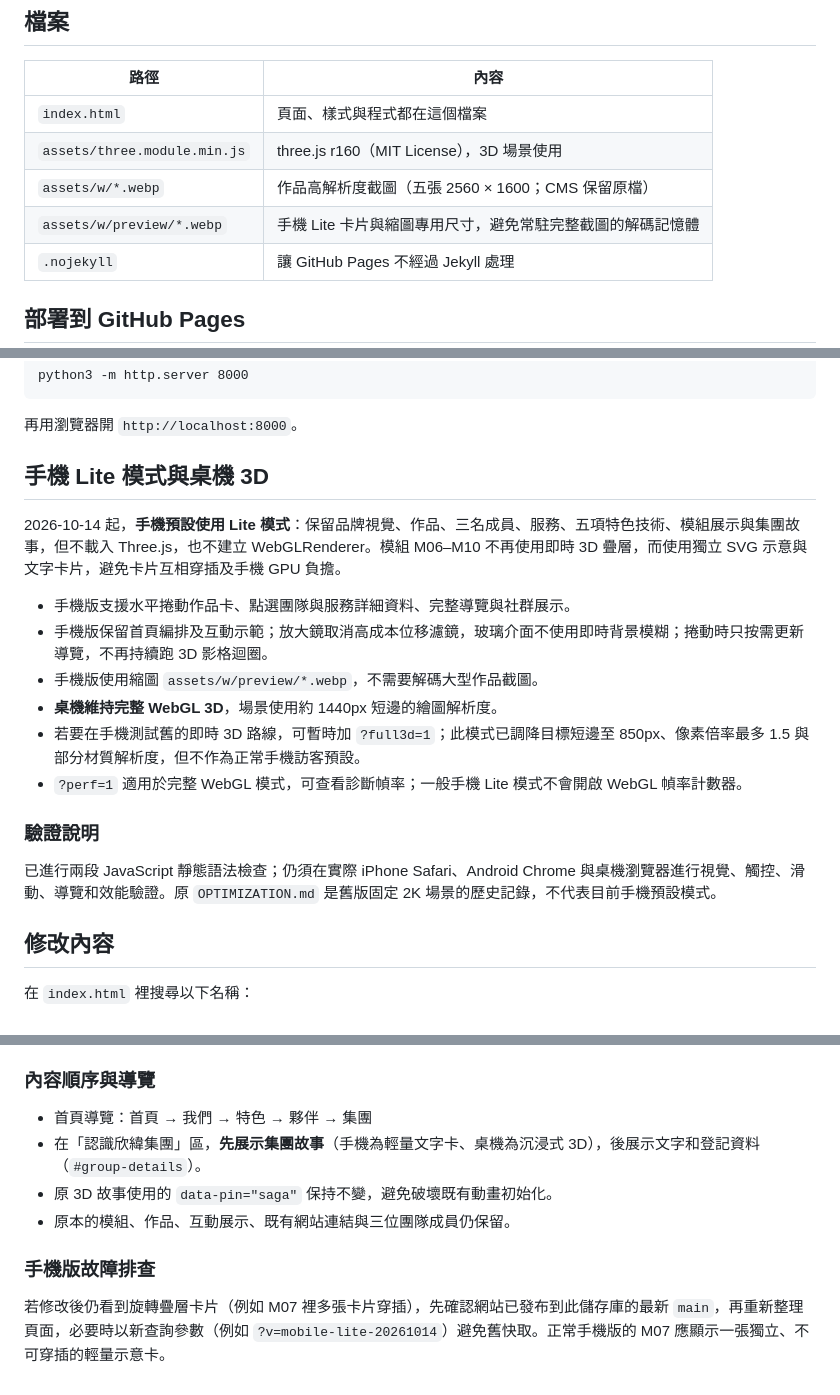
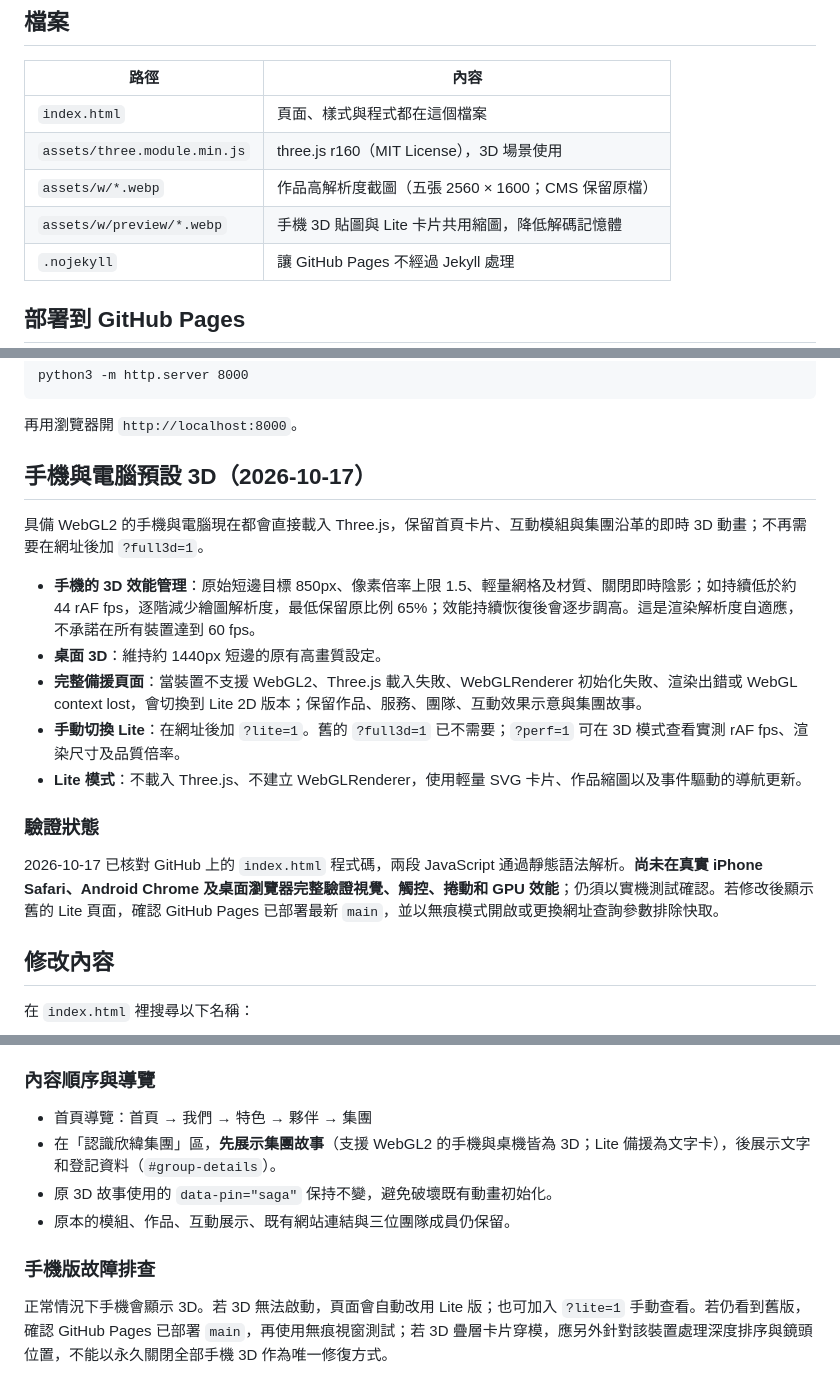
Before and after one commit to easylearnfromtw/Signwellsoft, a Markdown page: README.md, 3 parts joined by grey strips. Rendered like a GitHub page.

Commit message:
Document restored mobile 3D, adaptive rendering and WebGL fallback

```diff
--- a/README.md
+++ b/README.md
@@ -9,7 +9,7 @@
 | `index.html` | 頁面、樣式與程式都在這個檔案 |
 | `assets/three.module.min.js` | three.js r160（MIT License），3D 場景使用 |
 | `assets/w/*.webp` | 作品高解析度截圖（五張 2560 × 1600；CMS 保留原檔） |
-| `assets/w/preview/*.webp` | 手機 Lite 卡片與縮圖專用尺寸，避免常駐完整截圖的解碼記憶體 |
+| `assets/w/preview/*.webp` | 手機 3D 貼圖與 Lite 卡片共用縮圖，降低解碼記憶體 |
 | `.nojekyll` | 讓 GitHub Pages 不經過 Jekyll 處理 |
 
 ## 部署到 GitHub Pages
@@ -28,20 +28,19 @@ python3 -m http.server 8000
 
 再用瀏覽器開 `http://localhost:8000`。
 
-## 手機 Lite 模式與桌機 3D
+## 手機與電腦預設 3D（2026-10-17）
 
-2026-10-14 起，**手機預設使用 Lite 模式**：保留品牌視覺、作品、三名成員、服務、五項特色技術、模組展示與集團故事，但不載入 Three.js，也不建立 WebGLRenderer。模組 M06–M10 不再使用即時 3D 疊層，而使用獨立 SVG 示意與文字卡片，避免卡片互相穿插及手機 GPU 負擔。
+具備 WebGL2 的手機與電腦現在都會直接載入 Three.js，保留首頁卡片、互動模組與集團沿革的即時 3D 動畫；不再需要在網址後加 `?full3d=1`。
 
-- 手機版支援水平捲動作品卡、點選團隊與服務詳細資料、完整導覽與社群展示。
-- 手機版保留首頁編排及互動示範；放大鏡取消高成本位移濾鏡，玻璃介面不使用即時背景模糊；捲動時只按需更新導覽，不再持續跑 3D 影格迴圈。
-- 手機版使用縮圖 `assets/w/preview/*.webp`，不需要解碼大型作品截圖。
-- **桌機維持完整 WebGL 3D**，場景使用約 1440px 短邊的繪圖解析度。
-- 若要在手機測試舊的即時 3D 路線，可暫時加 `?full3d=1`；此模式已調降目標短邊至 850px、像素倍率最多 1.5 與部分材質解析度，但不作為正常手機訪客預設。
-- `?perf=1` 適用於完整 WebGL 模式，可查看診斷幀率；一般手機 Lite 模式不會開啟 WebGL 幀率計數器。
+- **手機的 3D 效能管理**：原始短邊目標 850px、像素倍率上限 1.5、輕量網格及材質、關閉即時陰影；如持續低於約 44 rAF fps，逐階減少繪圖解析度，最低保留原比例 65%；效能持續恢復後會逐步調高。這是渲染解析度自適應，不承諾在所有裝置達到 60 fps。
+- **桌面 3D**：維持約 1440px 短邊的原有高畫質設定。
+- **完整備援頁面**：當裝置不支援 WebGL2、Three.js 載入失敗、WebGLRenderer 初始化失敗、渲染出錯或 WebGL context lost，會切換到 Lite 2D 版本；保留作品、服務、團隊、互動效果示意與集團故事。
+- **手動切換 Lite**：在網址後加 `?lite=1`。舊的 `?full3d=1` 已不需要；`?perf=1` 可在 3D 模式查看實測 rAF fps、渲染尺寸及品質倍率。
+- **Lite 模式**：不載入 Three.js、不建立 WebGLRenderer，使用輕量 SVG 卡片、作品縮圖以及事件驅動的導航更新。
 
-### 驗證說明
+### 驗證狀態
 
-已進行兩段 JavaScript 靜態語法檢查；仍須在實際 iPhone Safari、Android Chrome 與桌機瀏覽器進行視覺、觸控、滑動、導覽和效能驗證。原 `OPTIMIZATION.md` 是舊版固定 2K 場景的歷史記錄，不代表目前手機預設模式。
+2026-10-17 已核對 GitHub 上的 `index.html` 程式碼，兩段 JavaScript 通過靜態語法解析。**尚未在真實 iPhone Safari、Android Chrome 及桌面瀏覽器完整驗證視覺、觸控、捲動和 GPU 效能**；仍須以實機測試確認。若修改後顯示舊的 Lite 頁面，確認 GitHub Pages 已部署最新 `main`，並以無痕模式開啟或更換網址查詢參數排除快取。
 
 ## 修改內容
 
@@ -78,11 +77,11 @@ python3 -m http.server 8000
 ### 內容順序與導覽
 
 - 首頁導覽：首頁 → 我們 → 特色 → 夥伴 → 集團
-- 在「認識欣緯集團」區，**先展示集團故事**（手機為輕量文字卡、桌機為沉浸式 3D），後展示文字和登記資料（`#group-details`）。
+- 在「認識欣緯集團」區，**先展示集團故事**（支援 WebGL2 的手機與桌機皆為 3D；Lite 備援為文字卡），後展示文字和登記資料（`#group-details`）。
 - 原 3D 故事使用的 `data-pin="saga"` 保持不變，避免破壞既有動畫初始化。
 - 原本的模組、作品、互動展示、既有網站連結與三位團隊成員仍保留。
 
 
 ### 手機版故障排查
 
-若修改後仍看到旋轉疊層卡片（例如 M07 裡多張卡片穿插），先確認網站已發布到此儲存庫的最新 `main`，再重新整理頁面，必要時以新查詢參數（例如 `?v=mobile-lite-20261014`）避免舊快取。正常手機版的 M07 應顯示一張獨立、不可穿插的輕量示意卡。
+正常情況下手機會顯示 3D。若 3D 無法啟動，頁面會自動改用 Lite 版；也可加入 `?lite=1` 手動查看。若仍看到舊版，確認 GitHub Pages 已部署 `main`，再使用無痕視窗測試；若 3D 疊層卡片穿模，應另外針對該裝置處理深度排序與鏡頭位置，不能以永久關閉全部手機 3D 作為唯一修復方式。
```
